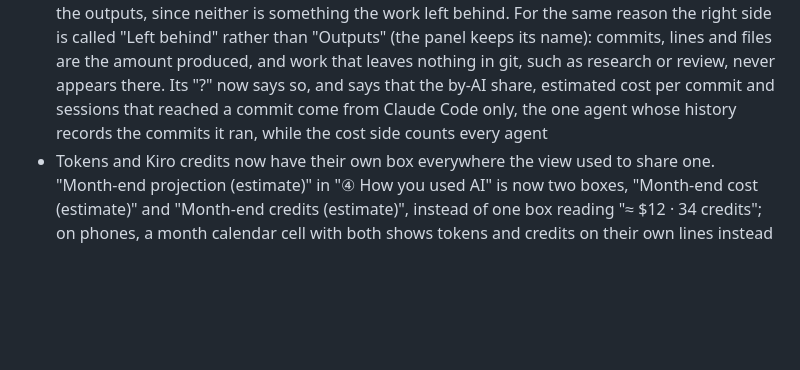
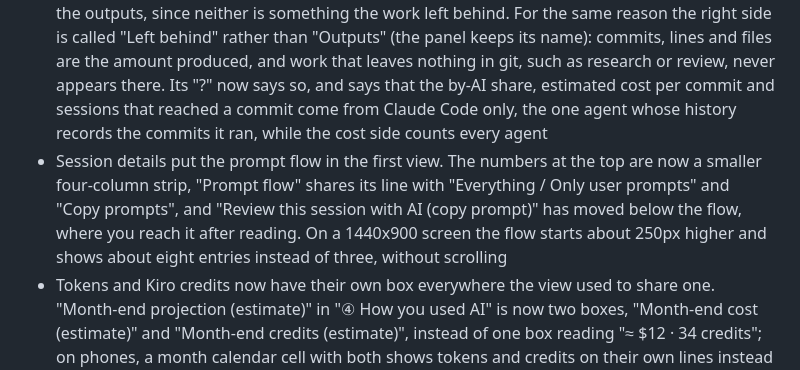
Before and after one commit to MichinaoShimizu/kiroku, a Markdown page: CHANGELOG.md, the part around the change. Rendered like a GitHub page; blank space fills up the shorter version.

```diff
--- a/CHANGELOG.md
+++ b/CHANGELOG.md
@@ -9,6 +9,7 @@ Notable changes to kiroku, in the style of [Keep a Changelog](https://keepachang
 - "② Cost and outputs" now shows what the work left behind, not only how many commits it reached: beside Git commits (with the share AI ran) are lines changed with the average per commit, files changed, pushes made from this computer, and pull requests when an agent created one and it was recorded. "Prompts" joins the cost side, so what you put in reads as time, prompts and usage. Lines, files and pushes are counted from git, so they appear only when git commits were read; files changed counts up to 40 files per commit and says "at least" when a commit had more. The improvement prompt ("⑥ Ask AI for suggestions") gets files changed and pushes too
 - Wording that was off in the view: "Sessions that reached a commit" is now "Sessions that reached a commit or PR", which is what it has always counted; the card that replaces Git commits when no git repository could be read is called "AI commits" in its "?" too, and the side now says that lines, files and pushes were not measured rather than leaving them out silently; "Lines changed" says "per git commit", since its average divides by every git commit while estimated cost per commit divides by the commits AI ran; a figure that did not move reads "no change" instead of "+0"; and the project cards in "① By project" say "Left behind" like the panel, instead of "Outputs"
 - The two metrics that divide one side by the other (estimated cost per commit and sessions that reached a commit) are a "Compared" row under the two sides again, instead of sitting among the outputs, since neither is something the work left behind. For the same reason the right side is called "Left behind" rather than "Outputs" (the panel keeps its name): commits, lines and files are the amount produced, and work that leaves nothing in git, such as research or review, never appears there. Its "?" now says so, and says that the by-AI share, estimated cost per commit and sessions that reached a commit come from Claude Code only, the one agent whose history records the commits it ran, while the cost side counts every agent
+- Session details put the prompt flow in the first view. The numbers at the top are now a smaller four-column strip, "Prompt flow" shares its line with "Everything / Only user prompts" and "Copy prompts", and "Review this session with AI (copy prompt)" has moved below the flow, where you reach it after reading. On a 1440x900 screen the flow starts about 250px higher and shows about eight entries instead of three, without scrolling
 - Tokens and Kiro credits now have their own box everywhere the view used to share one. "Month-end projection (estimate)" in "④ How you used AI" is now two boxes, "Month-end cost (estimate)" and "Month-end credits (estimate)", instead of one box reading "≈ $12 · 34 credits"; on phones, a month calendar cell with both shows tokens and credits on their own lines instead of only tokens. They are separate allowances, so for anyone using both Claude Code and Kiro each is now something you can read on its own
 
 ### Fixed
```
Also changed, not shown: docs/guide.md (+1 -1 lines), docs/og.png, docs/report.png, docs/screenshot.png, docs/session.png, docs/summary.png, docs/worth.png, 2 other files.
